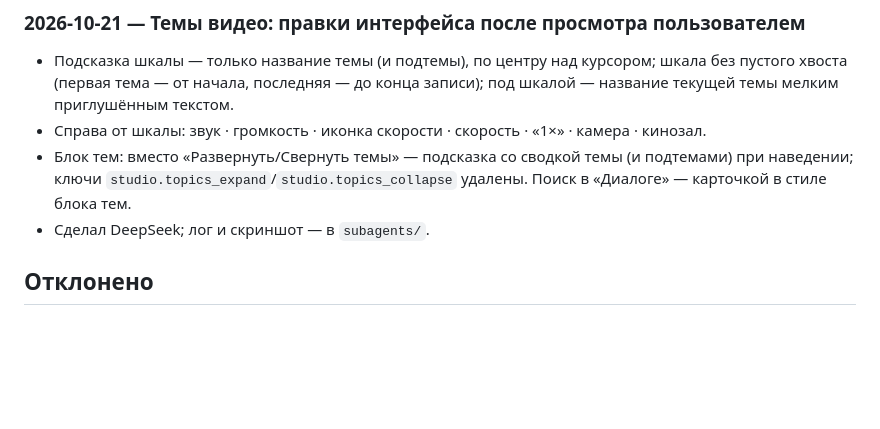
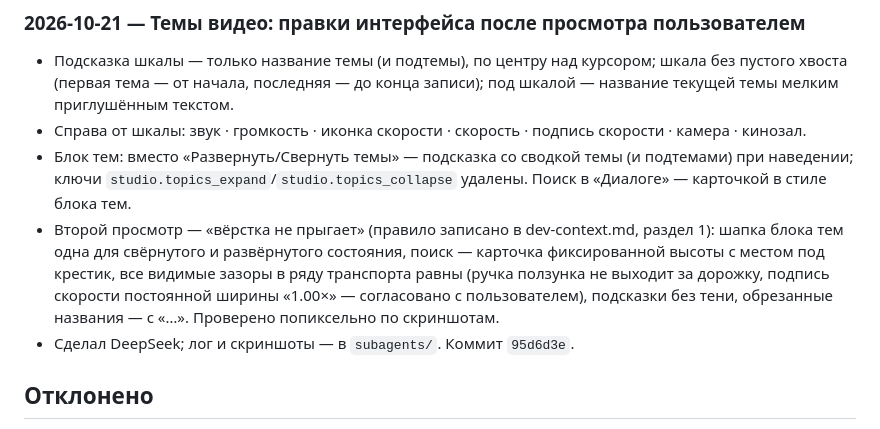
Before and after one commit to machine202502/mediaa, a Markdown page: workflow/done.md, the part around the change. Drawn GitHub-style; blank space fills up the shorter version.

Commit message:
Workflow docs: close the topics UI review task
Co-Authored-By: Claude Opus 5.5 <noreply@anthropic.com>

```diff
--- a/workflow/done.md
+++ b/workflow/done.md
@@ -153,11 +153,16 @@
 * Подсказка шкалы — только название темы (и подтемы), по центру над курсором; шкала без
   пустого хвоста (первая тема — от начала, последняя — до конца записи); под шкалой — название
   текущей темы мелким приглушённым текстом.
-* Справа от шкалы: звук · громкость · иконка скорости · скорость · «1×» · камера · кинозал.
+* Справа от шкалы: звук · громкость · иконка скорости · скорость · подпись скорости · камера · кинозал.
 * Блок тем: вместо «Развернуть/Свернуть темы» — подсказка со сводкой темы (и подтемами) при
   наведении; ключи `studio.topics_expand`/`studio.topics_collapse` удалены. Поиск в «Диалоге» —
   карточкой в стиле блока тем.
-* Сделал DeepSeek; лог и скриншот — в `subagents/`.
+* Второй просмотр — «вёрстка не прыгает» (правило записано в dev-context.md, раздел 1): шапка
+  блока тем одна для свёрнутого и развёрнутого состояния, поиск — карточка фиксированной высоты
+  с местом под крестик, все видимые зазоры в ряду транспорта равны (ручка ползунка не выходит
+  за дорожку, подпись скорости постоянной ширины «1.00×» — согласовано с пользователем),
+  подсказки без тени, обрезанные названия — с «…». Проверено попиксельно по скриншотам.
+* Сделал DeepSeek; лог и скриншоты — в `subagents/`. Коммит `95d6d3e`.
 
 ## Отклонено
 
```
Also changed, not shown: workflow/process.md (+2 -2 lines).
